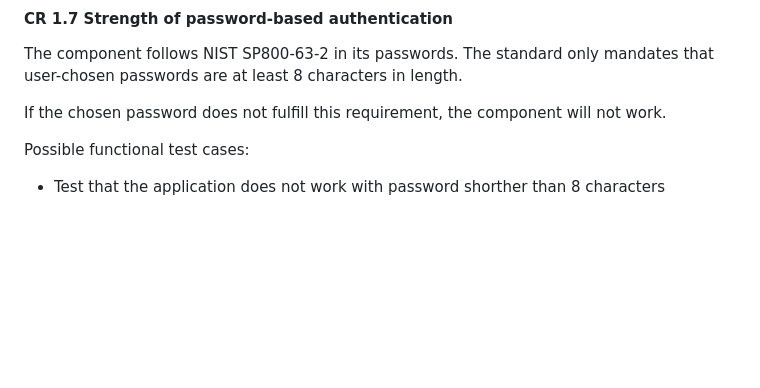
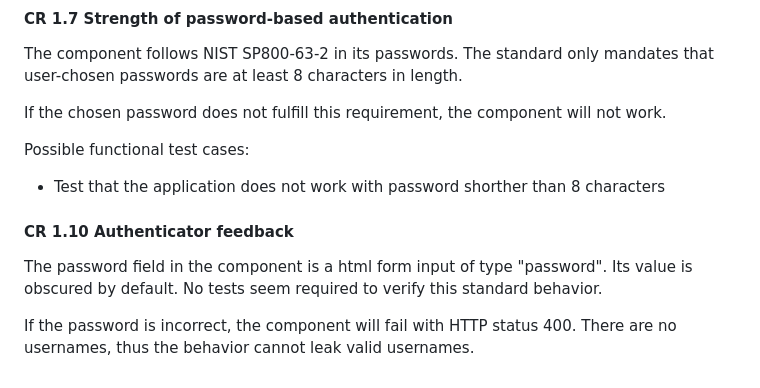
Before and after one commit to ValtteriL/iec62443-svv-demo, a Markdown page: SVV-1.md, the part around the change. GitHub-like rendering; blank space fills up the shorter version.

Commit message:
Add CR1.10 description

```diff
--- a/SVV-1.md
+++ b/SVV-1.md
@@ -132,3 +132,11 @@ If the chosen password does not fulfill this requirement, the component will not
 
 Possible functional test cases:
 - Test that the application does not work with password shorther than 8 characters
+
+#### CR 1.10 Authenticator feedback
+
+The password field in the component is a html form input of type "password". Its value is obscured by default.
+No tests seem required to verify this standard behavior.
+
+If the password is incorrect, the component will fail with HTTP status 400.
+There are no usernames, thus the behavior cannot leak valid usernames.
```
